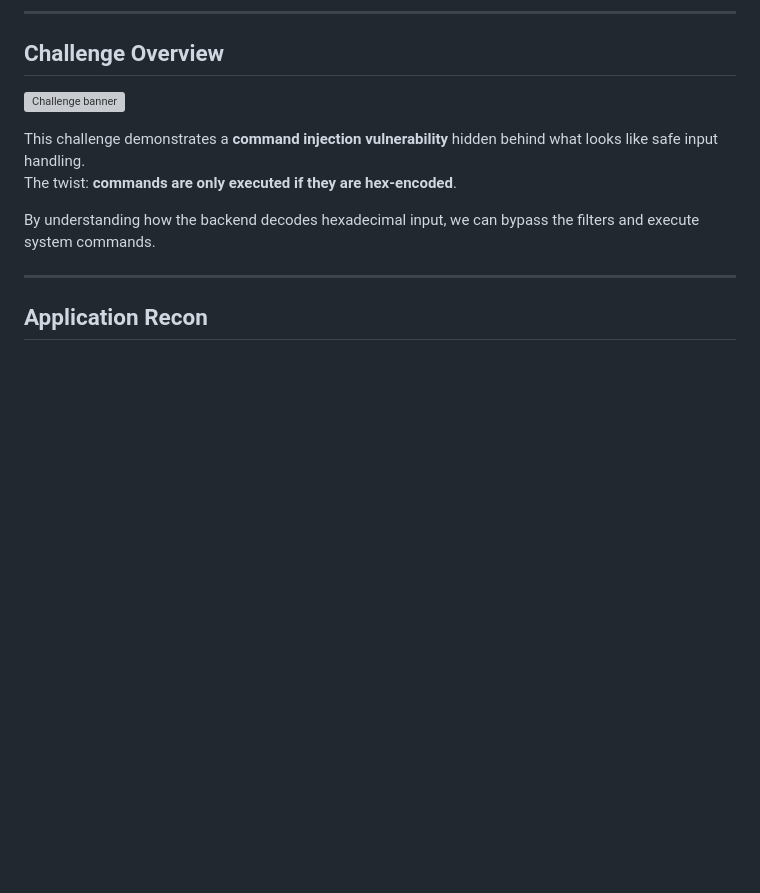
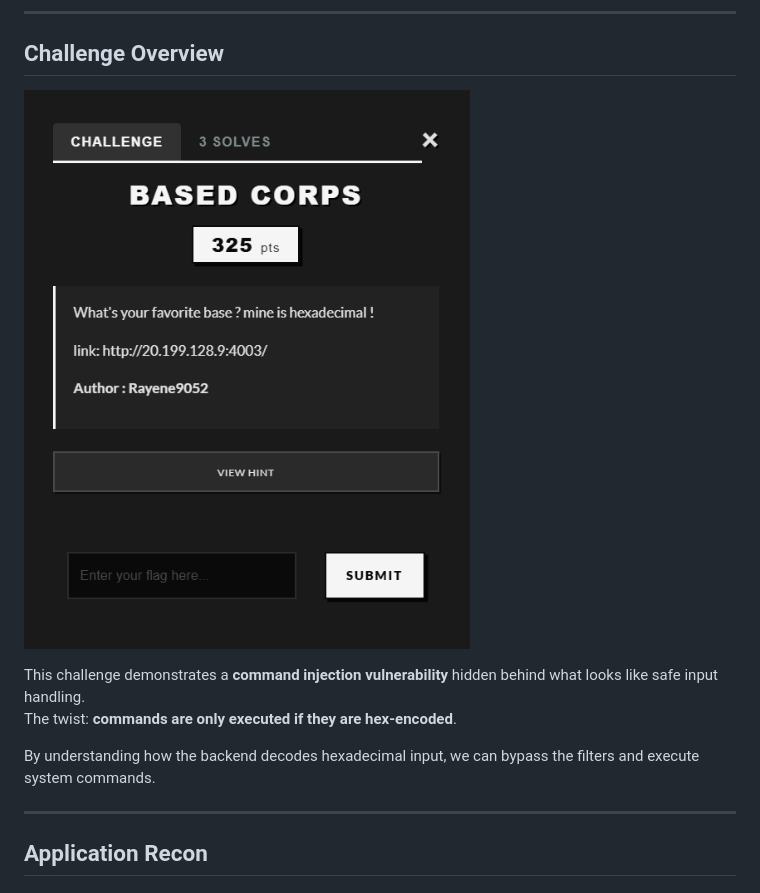
Before and after one commit to 3lf3rR/Mangekyo-Local-CTF, a Markdown page: Web/Based_Corps/README.md, the part around the change. Rendered like a GitHub page; blank space fills up the shorter version; grey boxes are pictures that could not be loaded.

Commit message:
based_corps

```diff
--- a/Web/Based_Corps/README.md
+++ b/Web/Based_Corps/README.md
@@ -10,7 +10,7 @@
 
 ## Challenge Overview
 
-![Challenge banner](BasedCorps_chall.png)
+![Challenge banner](/Web/assets/BasedCorps_chall.png)
 
 This challenge demonstrates a **command injection vulnerability** hidden behind
 what looks like safe input handling.
```
